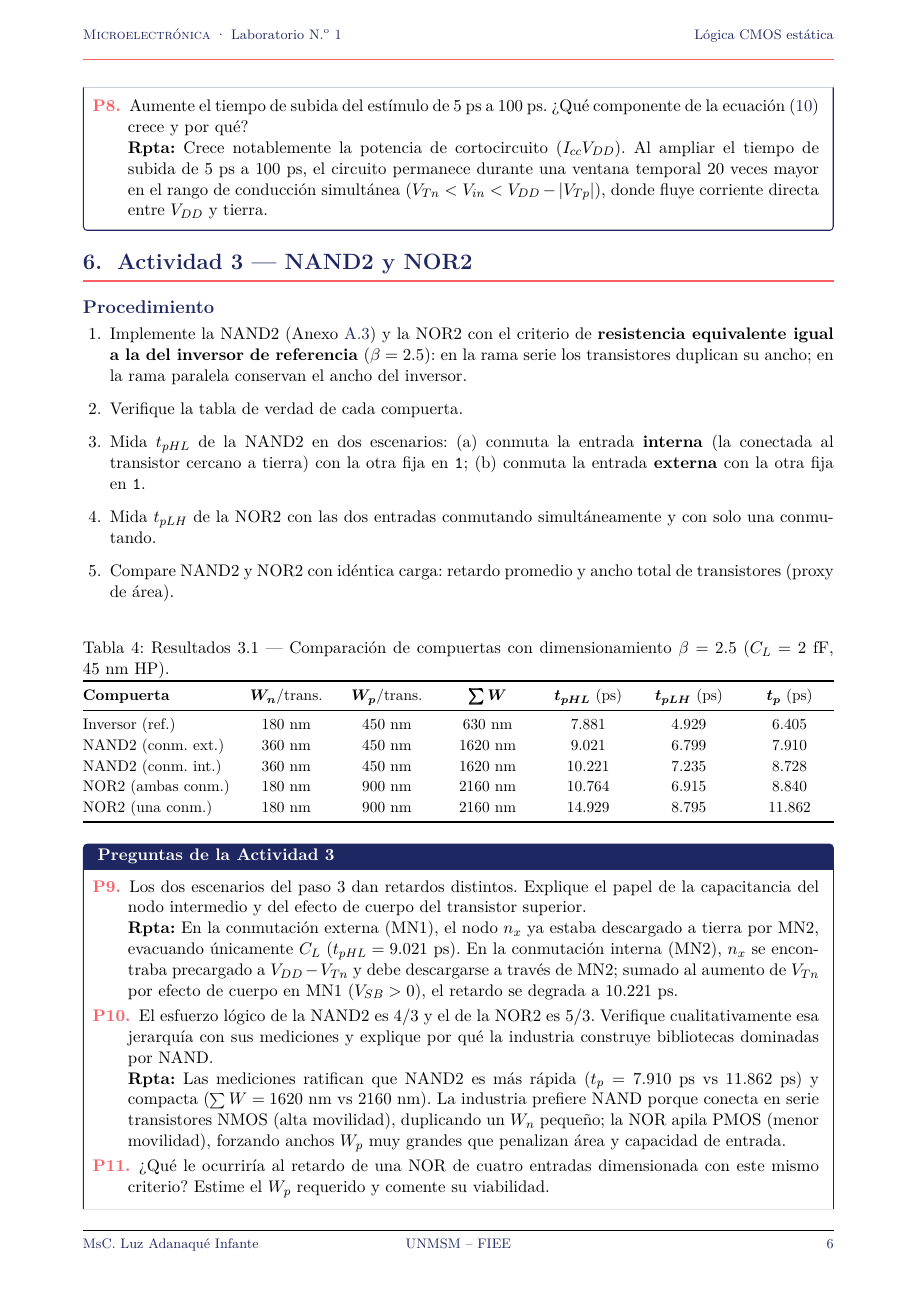
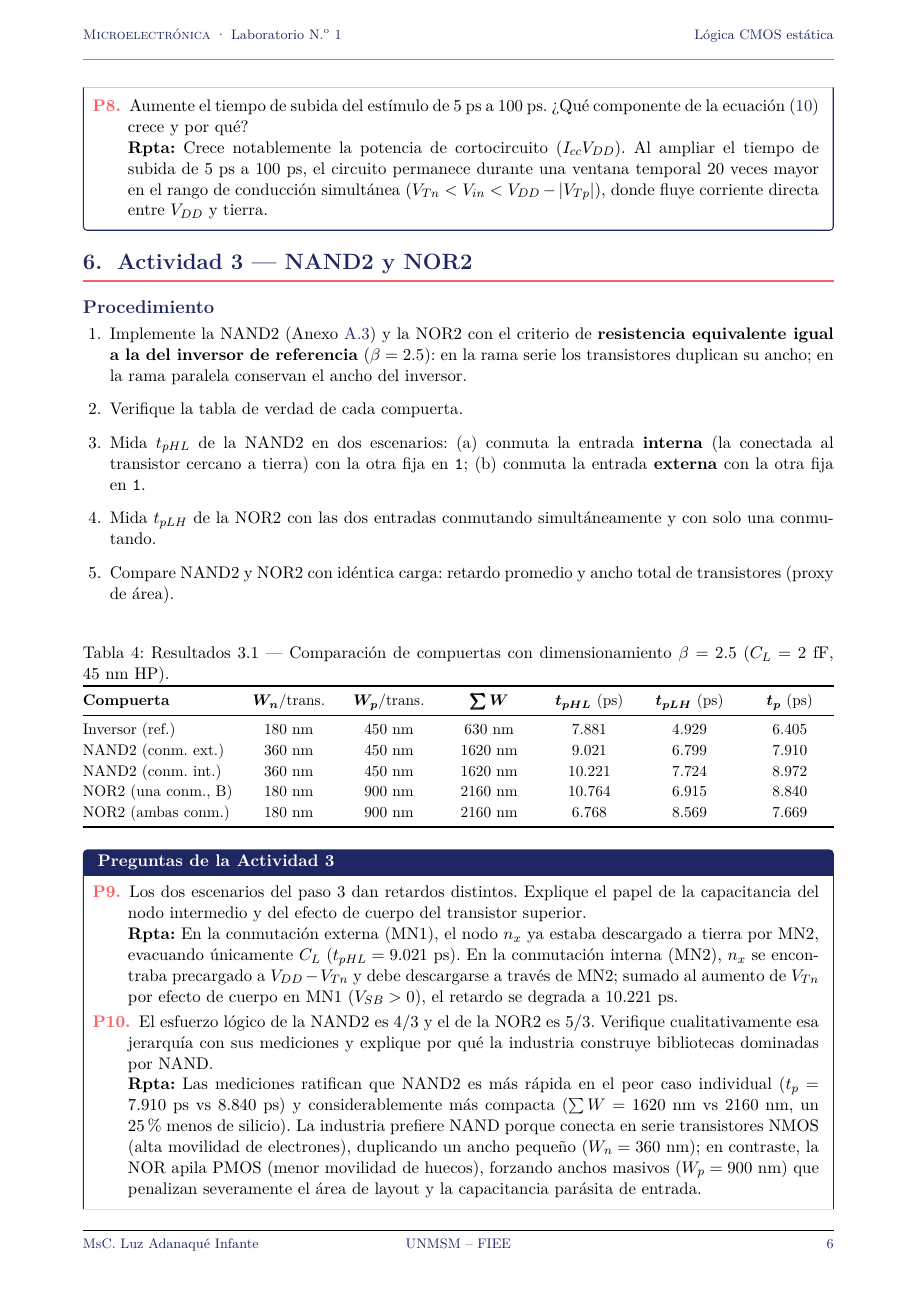
Before and after one commit to LE0ST/Microelectronica-UNMSM, a LaTeX document (LD1_Arcila_Yactayo/informe_latex/LD1.tex): page 7 of 13. Compiled offline with pdfLaTeX.

Commit message:
fix(LD1): corregir mediciones SPICE y rotulado de NOR2/NAND2 en Actividad 3

```diff
--- a/LD1_Arcila_Yactayo/informe_latex/LD1.tex
+++ b/LD1_Arcila_Yactayo/informe_latex/LD1.tex
@@ -424,11 +424,11 @@ $\bm{\beta}$ & $\bm{V_M}$ (V) & $\bm{V_{IL}}$ (V) & $\bm{V_{IH}}$ (V) & $\bm{NM_
 \toprule
 \textbf{Compuerta} & $\bm{W_n}$/trans. & $\bm{W_p}$/trans. & $\bm{\sum W}$ & $\bm{t_{pHL}}$ (ps) & $\bm{t_{pLH}}$ (ps) & $\bm{t_p}$ (ps) \\
 \midrule
-Inversor (ref.)     & 180~nm & 450~nm & 630~nm  & 7.881 & 4.929 & 6.405 \\
-NAND2 (conm. ext.)  & 360~nm & 450~nm & 1620~nm & 9.021 & 6.799 & 7.910 \\
-NAND2 (conm. int.)  & 360~nm & 450~nm & 1620~nm & 10.221 & 7.235 & 8.728 \\
-NOR2 (ambas conm.)  & 180~nm & 900~nm & 2160~nm & 10.764 & 6.915 & 8.840 \\
-NOR2 (una conm.)    & 180~nm & 900~nm & 2160~nm & 14.929 & 8.795 & 11.862 \\
+Inversor (ref.)     & 180~nm & 450~nm & 630~nm  & 7.881  & 4.929 & 6.405 \\
+NAND2 (conm. ext.)  & 360~nm & 450~nm & 1620~nm & 9.021  & 6.799 & 7.910 \\
+NAND2 (conm. int.)  & 360~nm & 450~nm & 1620~nm & 10.221 & 7.724 & 8.972 \\
+NOR2 (una conm., B) & 180~nm & 900~nm & 2160~nm & 10.764 & 6.915 & 8.840 \\
+NOR2 (ambas conm.)  & 180~nm & 900~nm & 2160~nm & 6.768  & 8.569 & 7.669 \\
 \bottomrule
 \end{tabularx}
 \end{table}
@@ -440,7 +440,7 @@ NOR2 (una conm.)    & 180~nm & 900~nm & 2160~nm & 14.929 & 8.795 & 11.862 \\
 \par\noindent\textbf{Rpta:} En la conmutación externa (MN1), el nodo $n_x$ ya estaba descargado a tierra por MN2, evacuando únicamente $C_L$ ($t_{pHL}=9.021$~ps). En la conmutación interna (MN2), $n_x$ se encontraba precargado a $V_{DD}-V_{Tn}$ y debe descargarse a través de MN2; sumado al aumento de $V_{Tn}$ por efecto de cuerpo en MN1 ($V_{SB}>0$), el retardo se degrada a $10.221$~ps.
 
 \preg{El esfuerzo lógico de la NAND2 es $4/3$ y el de la NOR2 es $5/3$. Verifique cualitativamente esa jerarquía con sus mediciones y explique por qué la industria construye bibliotecas dominadas por NAND.}
-\par\noindent\textbf{Rpta:} Las mediciones ratifican que NAND2 es más rápida ($t_p = 7.910$~ps vs $11.862$~ps) y compacta ($\sum W = 1620$~nm vs $2160$~nm). La industria prefiere NAND porque conecta en serie transistores NMOS (alta movilidad), duplicando un $W_n$ pequeño; la NOR apila PMOS (menor movilidad), forzando anchos $W_p$ muy grandes que penalizan área y capacidad de entrada.
+\par\noindent\textbf{Rpta:} Las mediciones ratifican que NAND2 es más rápida en el peor caso individual ($t_p = 7.910$~ps vs $8.840$~ps) y considerablemente más compacta ($\sum W = 1620$~nm vs $2160$~nm, un $25\,\%$ menos de silicio). La industria prefiere NAND porque conecta en serie transistores NMOS (alta movilidad de electrones), duplicando un ancho pequeño ($W_n = 360$~nm); en contraste, la NOR apila PMOS (menor movilidad de huecos), forzando anchos masivos ($W_p = 900$~nm) que penalizan severamente el área de layout y la capacitancia parásita de entrada.
 
 \preg{¿Qué le ocurriría al retardo de una NOR de cuatro entradas dimensionada con este mismo criterio? Estime el $W_p$ requerido y comente su viabilidad.}
 \par\noindent\textbf{Rpta:} Requeriría 4 PMOS en serie con $W_p = 4 \times (\beta W_n) = 1800$~nm por dispositivo ($\sum W_p = 7.20\text{~\textmu m}$). El retardo de subida crecería de forma cuadrática ($\propto N^2$) por la acumulación de resistencia de canal y capacidades de difusión de los 3 nodos internos, resultando inviable en celdas estándar de alta velocidad.
```
Also changed, not shown: LD1_Arcila_Yactayo/informe_latex/LD1.tex (2 more changed lines), 4 other files.
